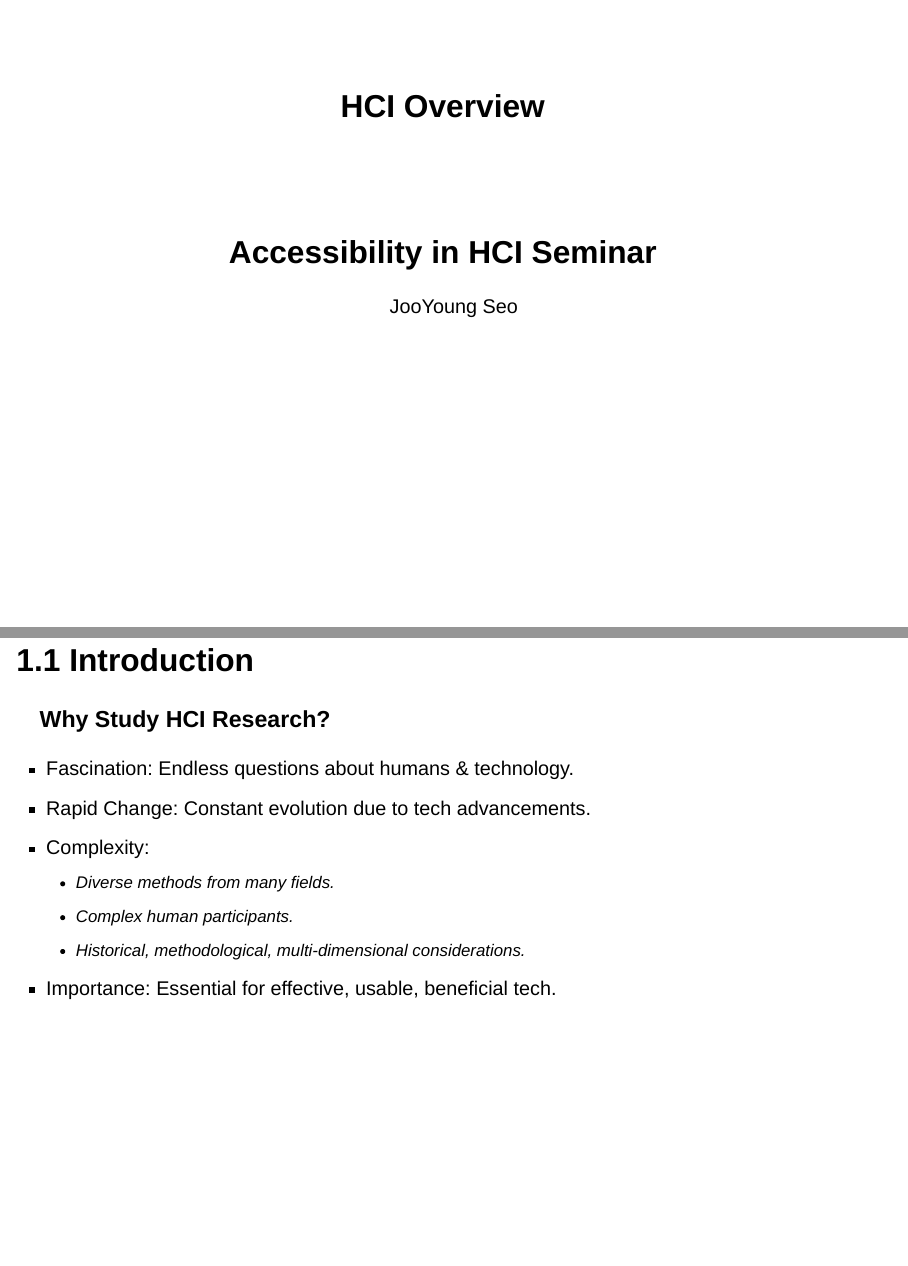
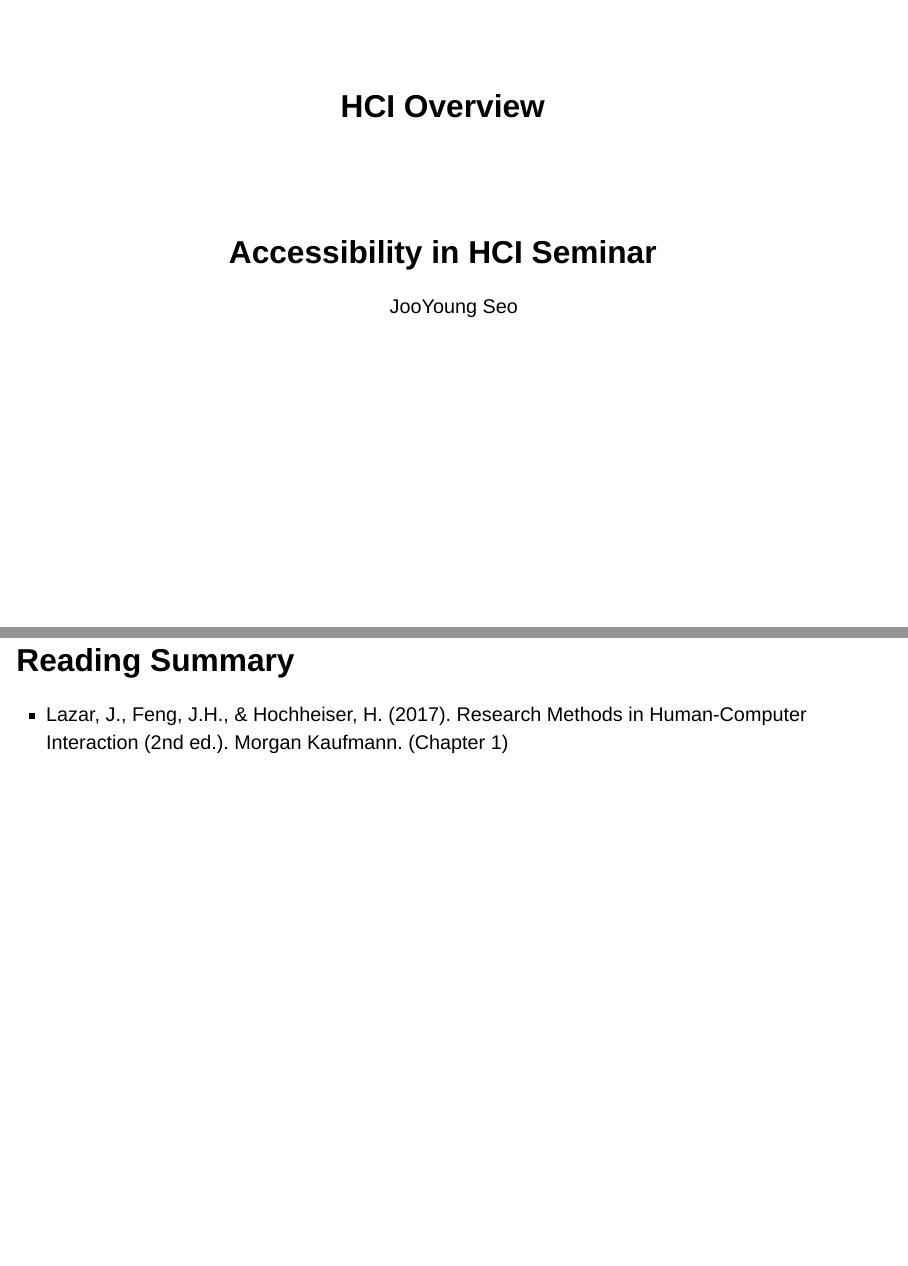
Before and after one commit to xability/a11y-hci-slide, a Quarto document (week2/reading-summary/index.qmd): pages 1 and 2 of 31 before the commit and pages 1 and 2 of 32 after it, joined at a grey line. Rendered offline with R 4.5, knitr and Pandoc in place of Quarto, with nearby package versions; drawn as Slidy slides in place of the format the file asks for.

Commit message:
docs: add reading summary for Research Methods in HCI

```diff
--- a/week2/reading-summary/index.qmd
+++ b/week2/reading-summary/index.qmd
@@ -10,6 +10,11 @@ format:
     multiplex: true
     incremental: true
 ---
+
+
+## Reading Summary
+
+* Lazar, J., Feng, J.H., & Hochheiser, H. (2017). Research Methods in Human-Computer Interaction (2nd ed.). Morgan Kaufmann. (Chapter 1)
 
 
 
```
Also changed, not shown: week2/reading-summary/index-speaker.html, week2/reading-summary/index.html.
